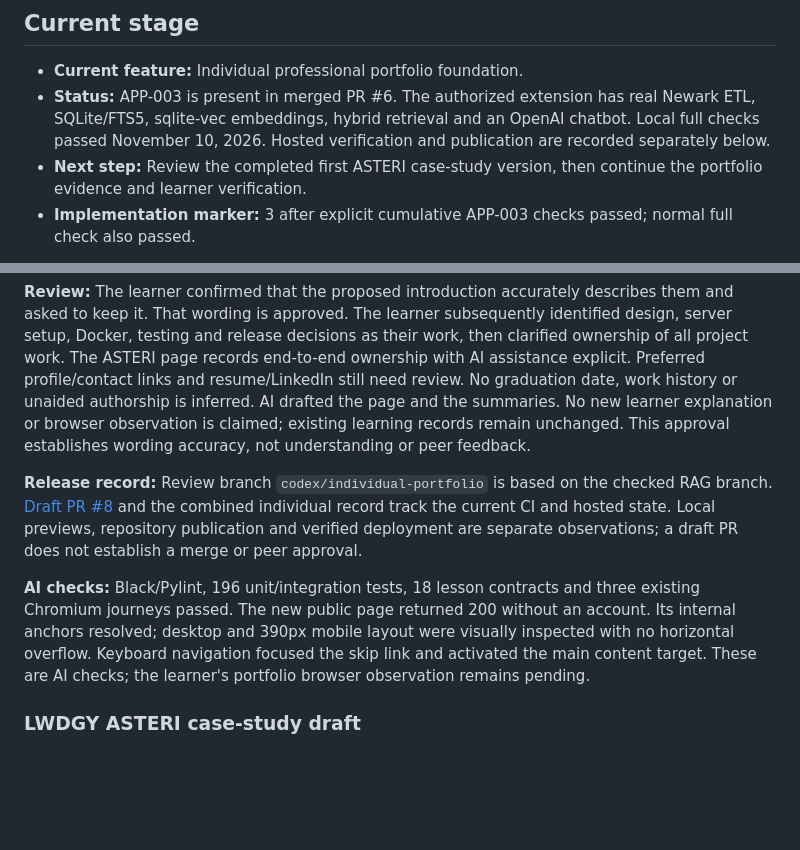
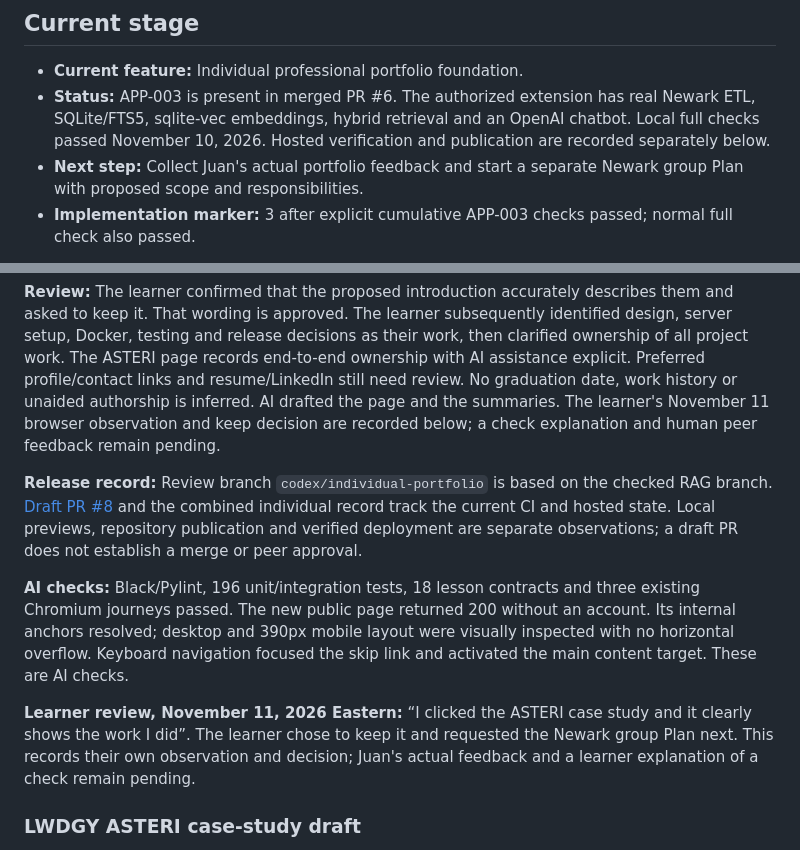
Before and after one commit to Y-Just-Y/my-app-studio, a Markdown page: SPEC.md, 2 parts joined by grey strips. GitHub-like rendering; blank space fills up the shorter version.

Commit message:
Record the portfolio observation and keep decision

```diff
--- a/SPEC.md
+++ b/SPEC.md
@@ -8,7 +8,7 @@ actual evidence; pending is a valid state. Keep explanations/help in
 
 - **Current feature:** Individual professional portfolio foundation.
 - **Status:** APP-003 is present in merged PR #6. The authorized extension has real Newark ETL, SQLite/FTS5, sqlite-vec embeddings, hybrid retrieval and an OpenAI chatbot. Local full checks passed November 10, 2026. Hosted verification and publication are recorded separately below.
-- **Next step:** Review the completed first ASTERI case-study version, then continue the portfolio evidence and learner verification.
+- **Next step:** Collect Juan's actual portfolio feedback and start a separate Newark group Plan with proposed scope and responsibilities.
 - **Implementation marker:** 3 after explicit cumulative APP-003 checks passed; normal full check also passed.
 
 This repository owns application code. The original three lessons did not include
@@ -40,9 +40,9 @@ release decisions as their work, then clarified ownership of all project work.
 The ASTERI page records end-to-end ownership with AI assistance explicit.
 Preferred profile/contact links and resume/LinkedIn still need review.
 No graduation date, work history or unaided authorship is inferred. AI drafted
-the page and the summaries. No new learner explanation or browser observation is
-claimed; existing learning records remain unchanged. This approval establishes
-wording accuracy, not understanding or peer feedback.
+the page and the summaries. The learner's November 11 browser observation and
+keep decision are recorded below; a check explanation and human peer feedback
+remain pending.
 
 **Release record:** Review branch `codex/individual-portfolio` is based on the
 checked RAG branch. [Draft PR #8](https://github.com/Y-Just-Y/my-app-studio/pull/8)
@@ -54,8 +54,12 @@ observations; a draft PR does not establish a merge or peer approval.
 three existing Chromium journeys passed. The new public page returned 200
 without an account. Its internal anchors resolved; desktop and 390px mobile
 layout were visually inspected with no horizontal overflow. Keyboard navigation
-focused the skip link and activated the main content target. These are AI checks;
-the learner's portfolio browser observation remains pending.
+focused the skip link and activated the main content target. These are AI checks.
+
+**Learner review, November 11, 2026 Eastern:** “I clicked the ASTERI case study
+and it clearly shows the work I did”. The learner chose to keep it and requested
+the Newark group Plan next. This records their own observation and decision;
+Juan's actual feedback and a learner explanation of a check remain pending.
 
 ### LWDGY ASTERI case-study draft
 
```
Also changed, not shown: LEARNING.md (+7 -1 lines), README.md (+2 -2 lines).
